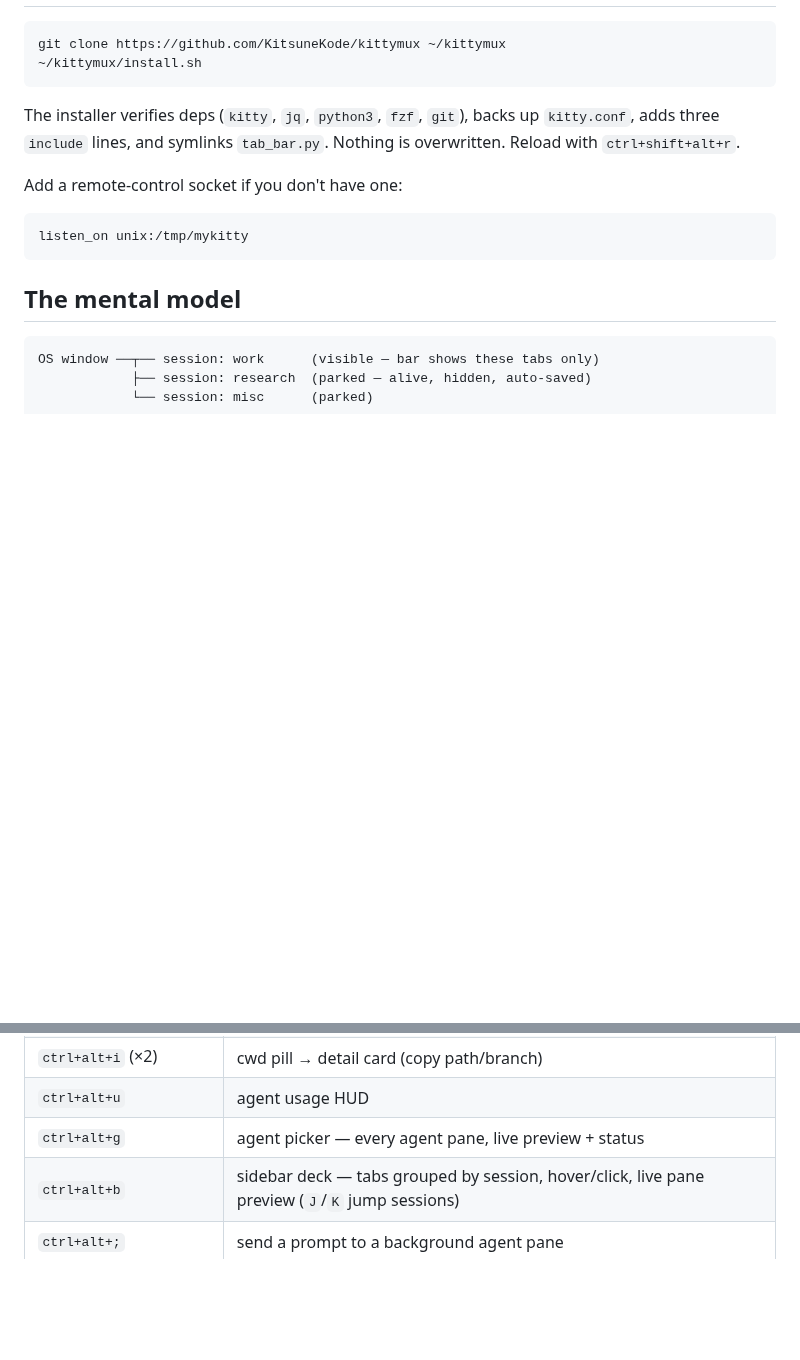
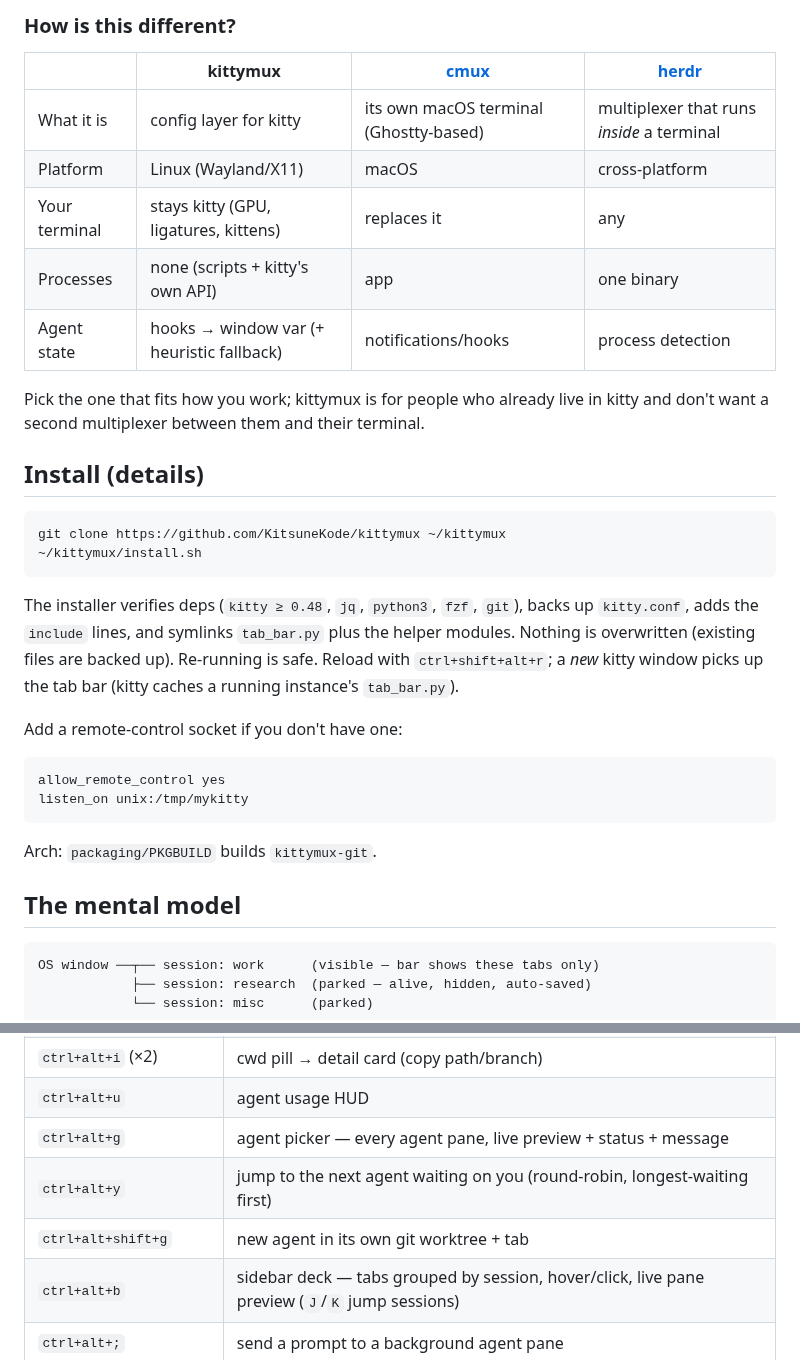
Before and after one commit to KitsuneKode/kittymux, a Markdown page: README.md, 2 parts joined by grey strips. GitHub-like rendering; blank space fills up the shorter version.

````diff
--- a/README.md
+++ b/README.md
@@ -27,18 +56,37 @@ agent CLIs — as a *config layer*, not a daemon.
+### How is this different?
+
+| | kittymux | [cmux](https://github.com/manaflow-ai/cmux) | [herdr](https://terminaltrove.com/herdr/) |
+|---|---|---|---|
+| What it is | config layer for kitty | its own macOS terminal (Ghostty-based) | multiplexer that runs *inside* a terminal |
+| Platform | Linux (Wayland/X11) | macOS | cross-platform |
+| Your terminal | stays kitty (GPU, ligatures, kittens) | replaces it | any |
+| Processes | none (scripts + kitty's own API) | app | one binary |
+| Agent state | hooks → window var (+ heuristic fallback) | notifications/hooks | process detection |
+
+Pick the one that fits how you work; kittymux is for people who already live in kitty and don't
+want a second multiplexer between them and their terminal.
+
+## Install (details)
 
 ```sh
 git clone https://github.com/KitsuneKode/kittymux ~/kittymux
 ~/kittymux/install.sh
 ```
 
-The installer verifies deps (`kitty`, `jq`, `python3`, `fzf`, `git`),
-backs up `kitty.conf`, adds three `include` lines, and symlinks
-`tab_bar.py`. Nothing is overwritten. Reload with `ctrl+shift+alt+r`.
+The installer verifies deps (`kitty ≥ 0.48`, `jq`, `python3`, `fzf`, `git`), backs up
+`kitty.conf`, adds the `include` lines, and symlinks `tab_bar.py` plus the helper modules.
+Nothing is overwritten (existing files are backed up). Re-running is safe. Reload with
+`ctrl+shift+alt+r`; a *new* kitty window picks up the tab bar (kitty caches a running
+instance's `tab_bar.py`).
 
 Add a remote-control socket if you don't have one:
 
 ```conf
+allow_remote_control yes
 listen_on unix:/tmp/mykitty
 ```
+
+Arch: `packaging/PKGBUILD` builds `kittymux-git`.
 
 ## The mental model
 
@@ -70,7 +118,9 @@ OS window ──┬── session: work      (visible — bar shows these tabs o
 | `ctrl+alt+z` / `0` | zoom pane / equalize |
 | `ctrl+alt+i` (×2) | cwd pill → detail card (copy path/branch) |
 | `ctrl+alt+u` | agent usage HUD |
-| `ctrl+alt+g` | agent picker — every agent pane, live preview + status |
+| `ctrl+alt+g` | agent picker — every agent pane, live preview + status + message |
+| `ctrl+alt+y` | jump to the next agent waiting on you (round-robin, longest-waiting first) |
+| `ctrl+alt+shift+g` | new agent in its own git worktree + tab |
 | `ctrl+alt+b` | sidebar deck — tabs grouped by session, hover/click, live pane preview (`J`/`K` jump sessions) |
 | `ctrl+alt+;` | send a prompt to a background agent pane |
 | `ctrl+alt+shift+e` | tab bar bottom → left → right |
````
Also changed, not shown: other parts of README.md (+89 -29 lines), assets/demo.gif (added), 10 other files.
